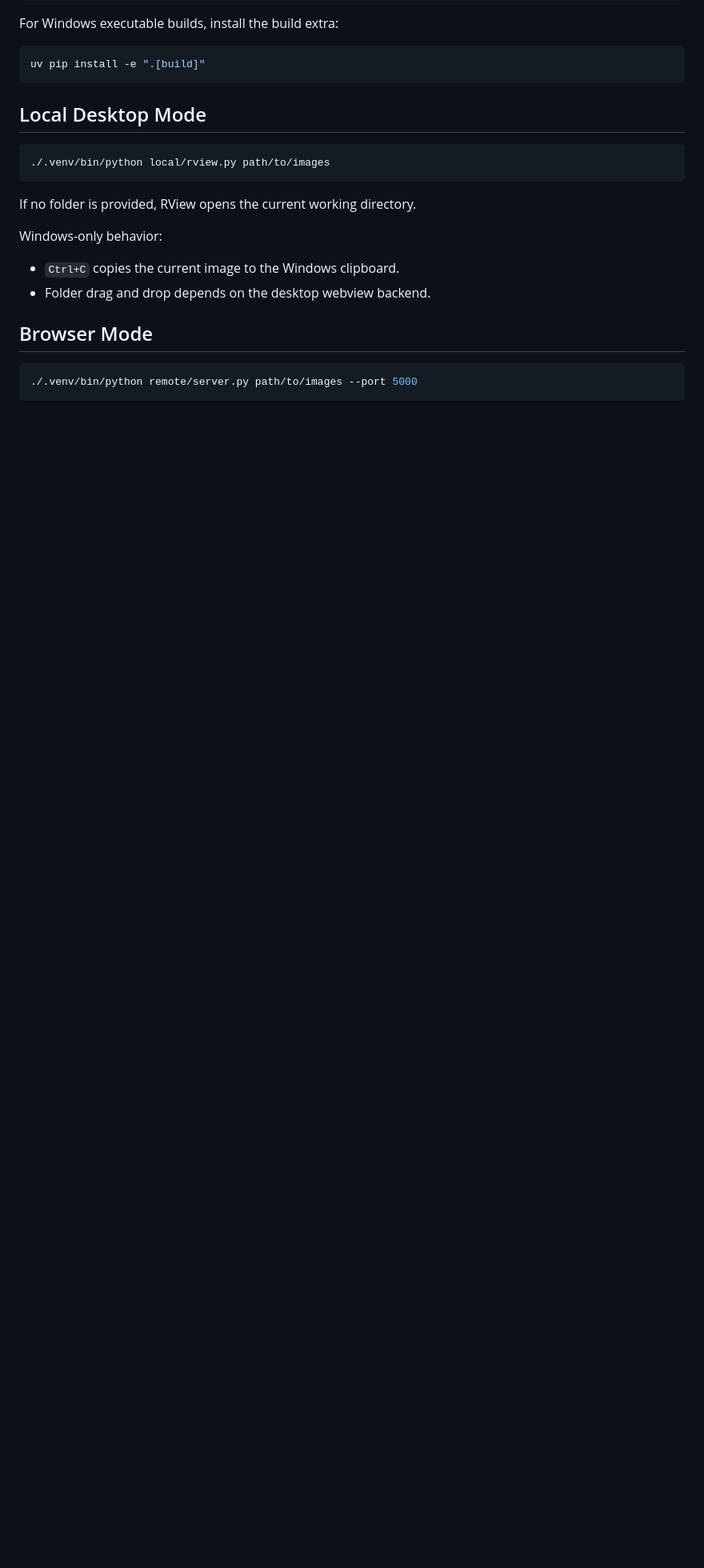
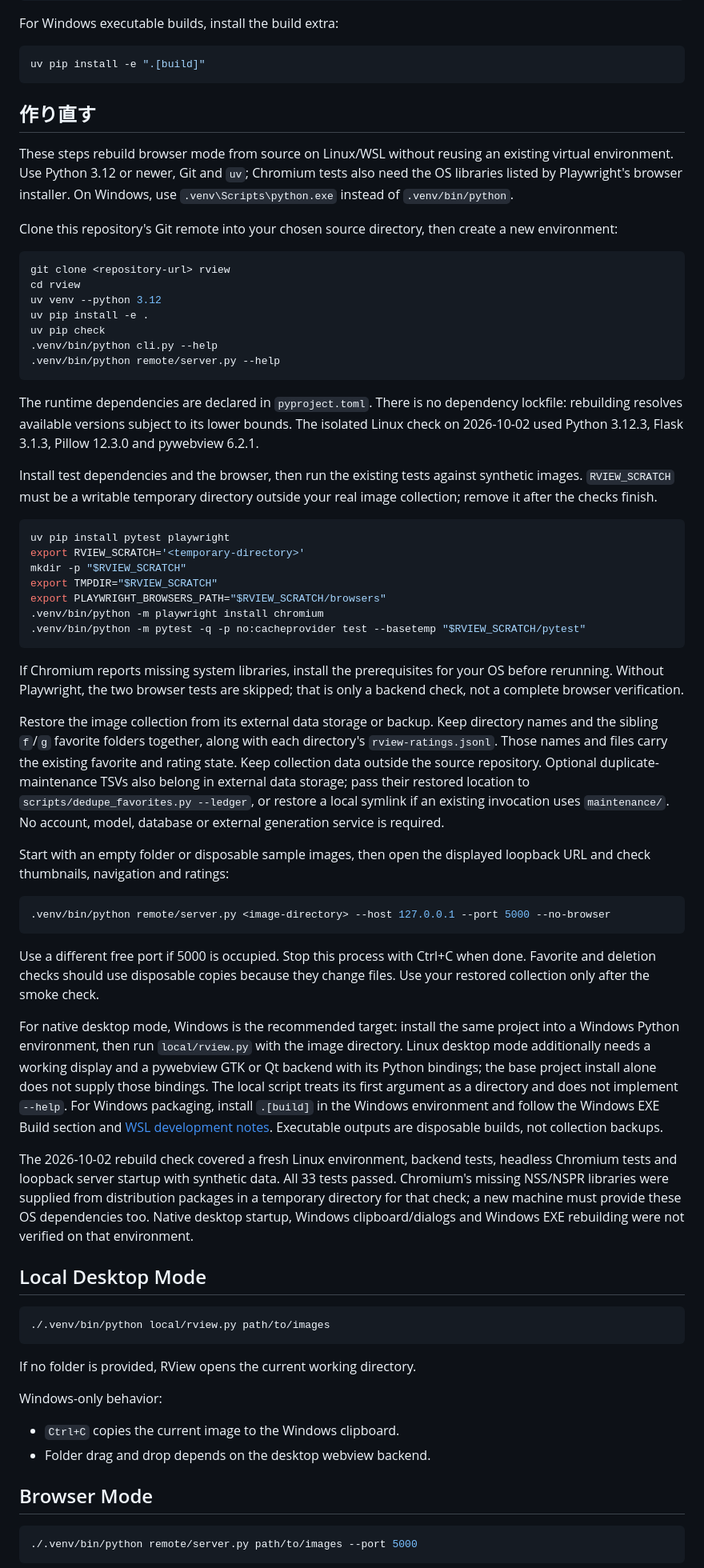
Before and after one commit to aka7774/rview, a Markdown page: README.md, the part around the change. Shown at 80% size. GitHub-like rendering; blank space fills up the shorter version.

Commit message:
Document viewer requirements and isolated rebuild procedure

````diff
--- a/README.md
+++ b/README.md
@@ -38,6 +38,87 @@ For Windows executable builds, install the build extra:
 ```bash
 uv pip install -e ".[build]"
 ```
+
+## 作り直す
+
+These steps rebuild browser mode from source on Linux/WSL without reusing an
+existing virtual environment. Use Python 3.12 or newer, Git and `uv`; Chromium
+tests also need the OS libraries listed by Playwright's browser installer.
+On Windows, use `.venv\Scripts\python.exe` instead of `.venv/bin/python`.
+
+Clone this repository's Git remote into your chosen source directory, then
+create a new environment:
+
+```bash
+git clone <repository-url> rview
+cd rview
+uv venv --python 3.12
+uv pip install -e .
+uv pip check
+.venv/bin/python cli.py --help
+.venv/bin/python remote/server.py --help
+```
+
+The runtime dependencies are declared in `pyproject.toml`. There is no dependency
+lockfile: rebuilding resolves available versions subject to its lower bounds.
+The isolated Linux check on 2026-10-02 used Python 3.12.3, Flask 3.1.3,
+Pillow 12.3.0 and pywebview 6.2.1.
+
+Install test dependencies and the browser, then run the existing tests against
+synthetic images. `RVIEW_SCRATCH` must be a writable temporary directory outside
+your real image collection; remove it after the checks finish.
+
+```bash
+uv pip install pytest playwright
+export RVIEW_SCRATCH='<temporary-directory>'
+mkdir -p "$RVIEW_SCRATCH"
+export TMPDIR="$RVIEW_SCRATCH"
+export PLAYWRIGHT_BROWSERS_PATH="$RVIEW_SCRATCH/browsers"
+.venv/bin/python -m playwright install chromium
+.venv/bin/python -m pytest -q -p no:cacheprovider test --basetemp "$RVIEW_SCRATCH/pytest"
+```
+
+If Chromium reports missing system libraries, install the prerequisites for
+your OS before rerunning. Without Playwright, the two browser tests are skipped;
+that is only a backend check, not a complete browser verification.
+
+Restore the image collection from its external data storage or backup. Keep
+directory names and the sibling `f`/`g` favorite folders together, along with
+each directory's `rview-ratings.jsonl`. Those names and files carry the existing
+favorite and rating state. Keep collection data outside the source repository.
+Optional duplicate-maintenance TSVs also belong in external data storage;
+pass their restored location to `scripts/dedupe_favorites.py --ledger`, or
+restore a local symlink if an existing invocation uses `maintenance/`.
+No account, model, database or external generation service is required.
+
+Start with an empty folder or disposable sample images, then open the displayed
+loopback URL and check thumbnails, navigation and ratings:
+
+```bash
+.venv/bin/python remote/server.py <image-directory> --host 127.0.0.1 --port 5000 --no-browser
+```
+
+Use a different free port if 5000 is occupied. Stop this process with Ctrl+C
+when done. Favorite and deletion checks should use disposable copies because
+they change files. Use your restored collection only after the smoke check.
+
+For native desktop mode, Windows is the recommended target: install the same
+project into a Windows Python environment, then run `local/rview.py` with the
+image directory. Linux desktop mode additionally needs a working display and
+a pywebview GTK or Qt backend with its Python bindings; the base project install
+alone does not supply those bindings. The local script treats its first argument
+as a directory and does not implement `--help`.
+For Windows packaging, install `.[build]` in the Windows environment and follow
+the Windows EXE Build section and [WSL development notes](WSL_DEVELOPMENT.md).
+Executable outputs are disposable builds, not collection backups.
+
+The 2026-10-02 rebuild check covered a fresh Linux environment, backend tests,
+headless Chromium tests and loopback server startup with synthetic data.
+All 33 tests passed. Chromium's missing NSS/NSPR libraries were supplied from
+distribution packages in a temporary directory for that check; a new machine
+must provide these OS dependencies too.
+Native desktop startup, Windows clipboard/dialogs and Windows EXE rebuilding
+were not verified on that environment.
 
 ## Local Desktop Mode
 
````
Also changed, not shown: SPEC.md (added, +38 -0 lines).
